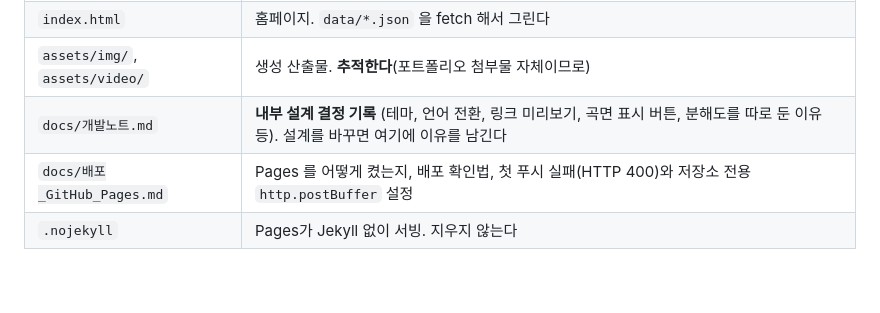
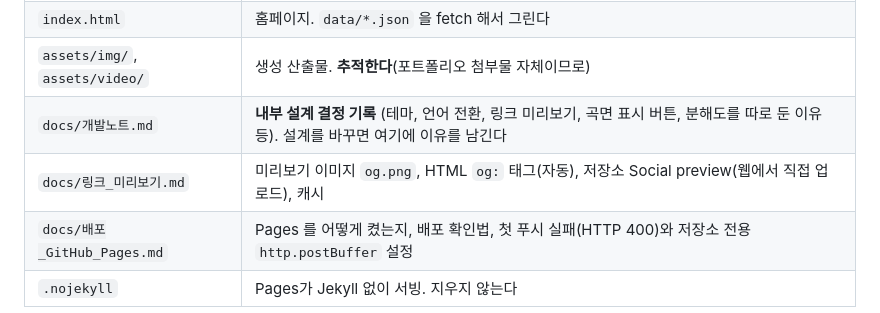
Before and after one commit to KimHanbyul2000/CV_Portfolio, a Markdown page: CLAUDE.md, the part around the change. GitHub-like rendering; blank space fills up the shorter version.

```diff
--- a/CLAUDE.md
+++ b/CLAUDE.md
@@ -43,6 +43,7 @@
 | `index.html` | 홈페이지. `data/*.json` 을 fetch 해서 그린다 |
 | `assets/img/`, `assets/video/` | 생성 산출물. **추적한다**(포트폴리오 첨부물 자체이므로) |
 | `docs/개발노트.md` | **내부 설계 결정 기록** (테마, 언어 전환, 링크 미리보기, 곡면 표시 버튼, 분해도를 따로 둔 이유 등). 설계를 바꾸면 여기에 이유를 남긴다 |
+| `docs/링크_미리보기.md` | 미리보기 이미지 `og.png`, HTML `og:` 태그(자동), 저장소 Social preview(웹에서 직접 업로드), 캐시 |
 | `docs/배포_GitHub_Pages.md` | Pages 를 어떻게 켰는지, 배포 확인법, 첫 푸시 실패(HTTP 400)와 저장소 전용 `http.postBuffer` 설정 |
 | `.nojekyll` | Pages가 Jekyll 없이 서빙. 지우지 않는다 |
 
```
Also changed, not shown: docs/개발노트.md (+1 -4 lines), docs/링크_미리보기.md (added, +94 -0 lines).
